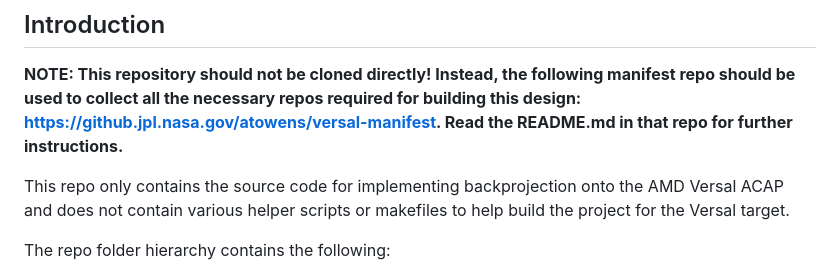
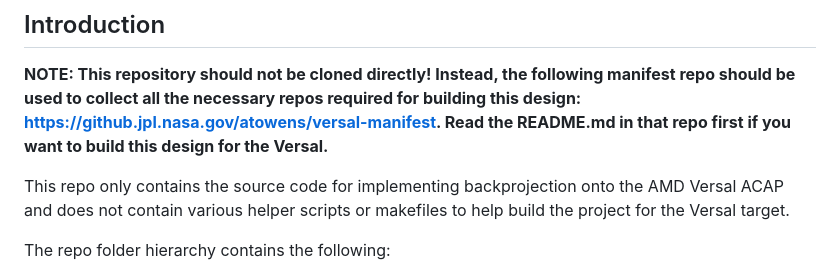
Before and after one commit to nasa-jpl/versal-sar-backprojection-design, a Markdown page: README.md, the part around the change. Rendered like a GitHub page.

```diff
--- a/README.md
+++ b/README.md
@@ -5,7 +5,7 @@
 **NOTE: This repository should not be cloned directly! Instead, the following
 manifest repo should be used to collect all the necessary repos required for
 building this design: https://github.jpl.nasa.gov/atowens/versal-manifest. Read
-the README.md in that repo for further instructions.**
+the README.md in that repo first if you want to build this design for the Versal.**
 
 This repo only contains the source code for implementing backprojection onto
 the AMD Versal ACAP and does not contain various helper scripts or makefiles
```
